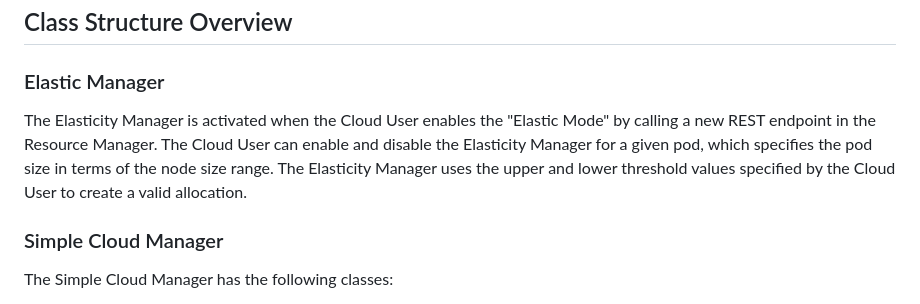
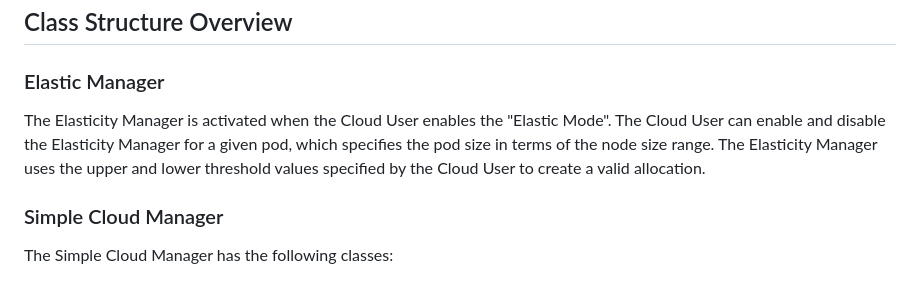
Before and after one commit to wassimkha/comp598, a Markdown page: README.md, the part around the change. Rendered like a GitHub page.

```diff
--- a/README.md
+++ b/README.md
@@ -5,7 +5,7 @@
 
 ### Elastic Manager
 
-The Elasticity Manager is activated when the Cloud User enables the "Elastic Mode" by calling a new REST endpoint in the Resource Manager. The Cloud User can enable and disable the Elasticity Manager for a given pod, which specifies the pod size in terms of the node size range. The Elasticity Manager uses the upper and lower threshold values specified by the Cloud User to create a valid allocation.
+The Elasticity Manager is activated when the Cloud User enables the "Elastic Mode". The Cloud User can enable and disable the Elasticity Manager for a given pod, which specifies the pod size in terms of the node size range. The Elasticity Manager uses the upper and lower threshold values specified by the Cloud User to create a valid allocation.
 
 ### Simple Cloud Manager
 
```
